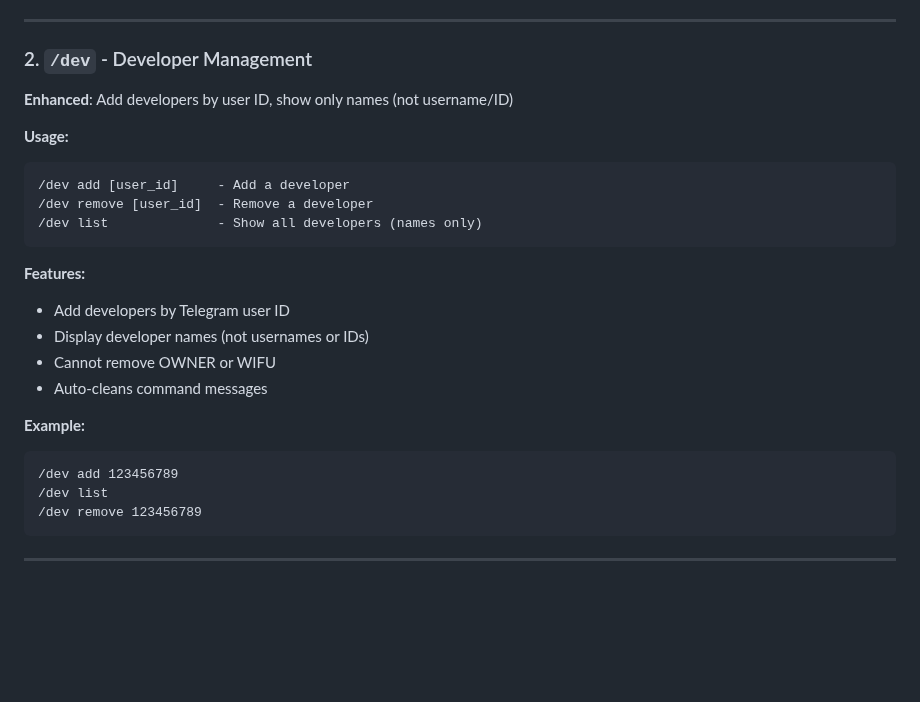
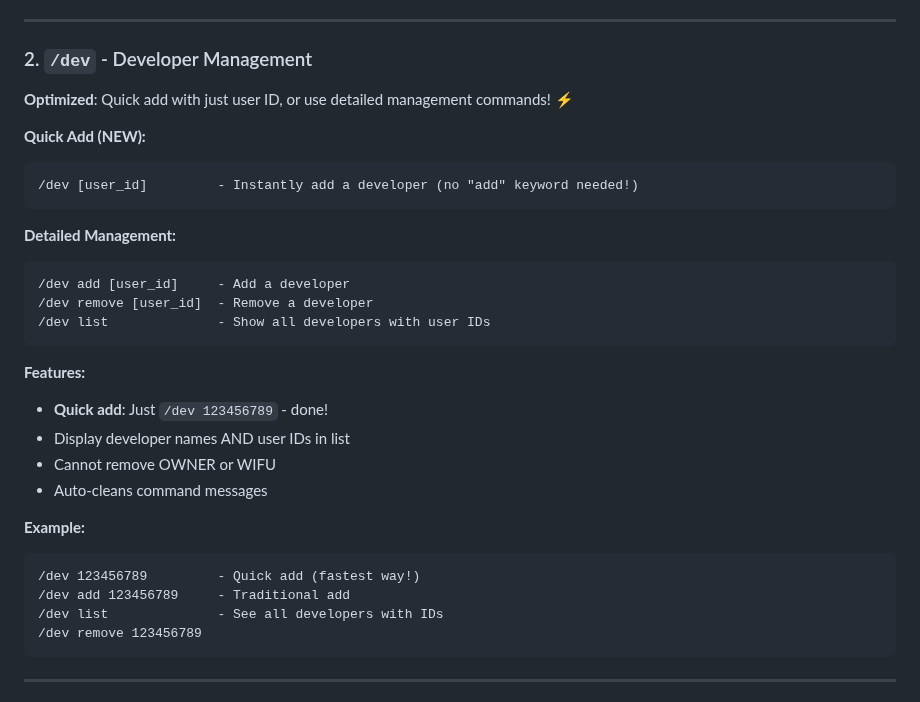
Before and after one commit to ownermood2/MissQuiz, a Markdown page: DEVELOPER_COMMANDS.md, the part around one of its changes. Drawn GitHub-style; blank space fills up the shorter version.

````diff
--- a/DEVELOPER_COMMANDS.md
+++ b/DEVELOPER_COMMANDS.md
@@ -44,25 +44,31 @@ Then confirm with:
 
 ### 2. `/dev` - Developer Management
 
-**Enhanced**: Add developers by user ID, show only names (not username/ID)
+**Optimized**: Quick add with just user ID, or use detailed management commands! ⚡
 
-**Usage:**
+**Quick Add (NEW):**
+```
+/dev [user_id]         - Instantly add a developer (no "add" keyword needed!)
+```
+
+**Detailed Management:**
 ```
 /dev add [user_id]     - Add a developer
 /dev remove [user_id]  - Remove a developer
-/dev list              - Show all developers (names only)
+/dev list              - Show all developers with user IDs
 ```
 
 **Features:**
-- Add developers by Telegram user ID
-- Display developer names (not usernames or IDs)
+- **Quick add**: Just `/dev 123456789` - done!
+- Display developer names AND user IDs in list
 - Cannot remove OWNER or WIFU
 - Auto-cleans command messages
 
 **Example:**
 ```
-/dev add 123456789
-/dev list
+/dev 123456789         - Quick add (fastest way!)
+/dev add 123456789     - Traditional add
+/dev list              - See all developers with IDs
 /dev remove 123456789
 ```
 
````
Also changed, not shown: other parts of DEVELOPER_COMMANDS.md (+44 -3 lines), replit.md (+36 -5 lines).
